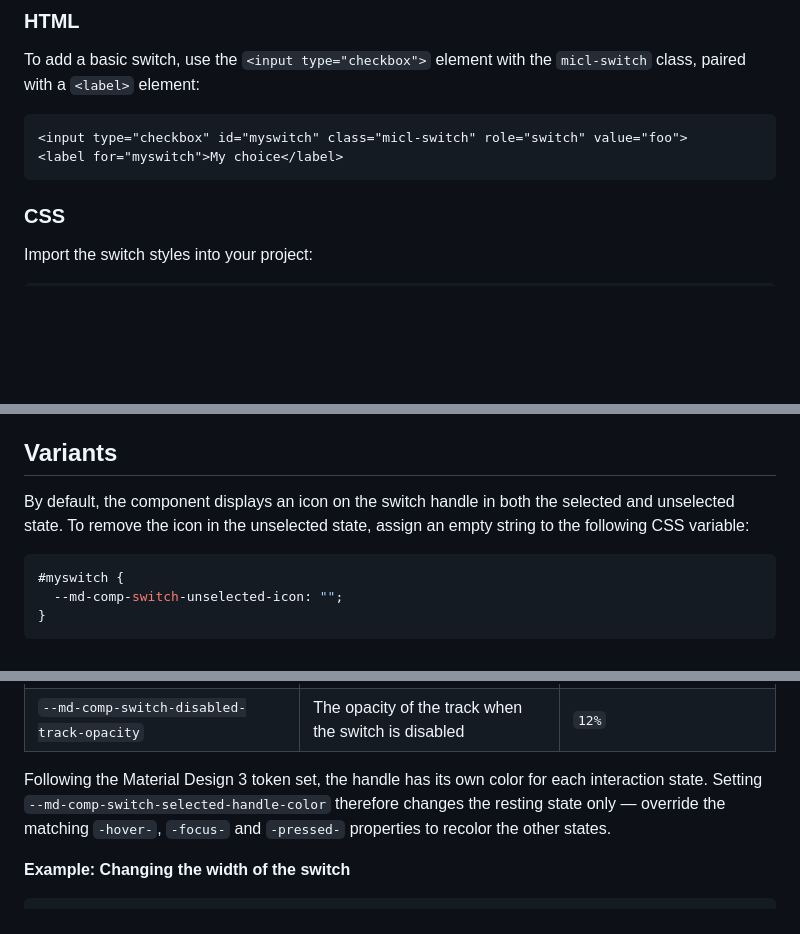
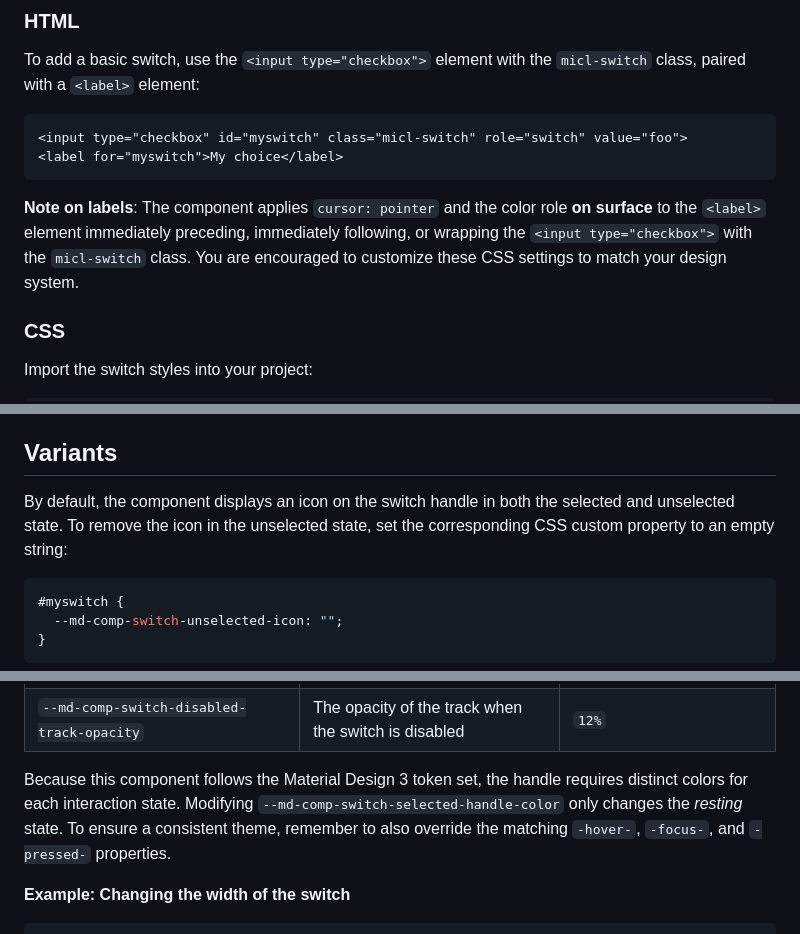
Before and after one commit to henkpb/micl, a Markdown page: components/switch/README.md, 3 parts joined by grey strips. Drawn GitHub-style; blank space fills up the shorter version.

Commit message:
Moved the "note on labels" upwards

````diff
--- a/components/switch/README.md
+++ b/components/switch/README.md
@@ -10,6 +10,8 @@ To add a basic switch, use the `<input type="checkbox">` element with the `micl-
 <input type="checkbox" id="myswitch" class="micl-switch" role="switch" value="foo">
 <label for="myswitch">My choice</label>
 ```
+
+**Note on labels**: The component applies `cursor: pointer` and the color role **on surface** to the `<label>` element immediately preceding, immediately following, or wrapping the `<input type="checkbox">` with the `micl-switch` class. You are encouraged to customize these CSS settings to match your design system.
 
 ### CSS
 Import the switch styles into your project:
@@ -30,7 +32,7 @@ No custom JavaScript is required for the core functionality of this component.
 A live example of the [Switch component](https://henkpb.github.io/micl/switch.html) is available to interact with.
 
 ## Variants
-By default, the component displays an icon on the switch handle in both the selected and unselected state. To remove the icon in the unselected state, assign an empty string to the following CSS variable:
+By default, the component displays an icon on the switch handle in both the selected and unselected state. To remove the icon in the unselected state, set the corresponding CSS custom property to an empty string:
 
 ```CSS
 #myswitch {
@@ -86,7 +86,7 @@ Each switch can be themed with CSS custom properties that follow the Material De
 | `--md-comp-switch-disabled-selected-icon-color` | The icon color when the switch is disabled and "on" | `--md-sys-color-on-surface` |
 | `--md-comp-switch-disabled-track-opacity` | The opacity of the track when the switch is disabled | `12%` |
 
-Following the Material Design 3 token set, the handle has its own color for each interaction state. Setting `--md-comp-switch-selected-handle-color` therefore changes the resting state only — override the matching `-hover-`, `-focus-` and `-pressed-` properties to recolor the other states.
+Because this component follows the Material Design 3 token set, the handle requires distinct colors for each interaction state. Modifying `--md-comp-switch-selected-handle-color` only changes the *resting* state. To ensure a consistent theme, remember to also override the matching `-hover-`, `-focus-`, and `-pressed-` properties.
 
 **Example: Changing the width of the switch**
 
````
Also changed, not shown: other parts of components/switch/README.md (+0 -2 lines), components/checkbox/README.md (+2 -2 lines), components/radio/README.md (+2 -2 lines).
